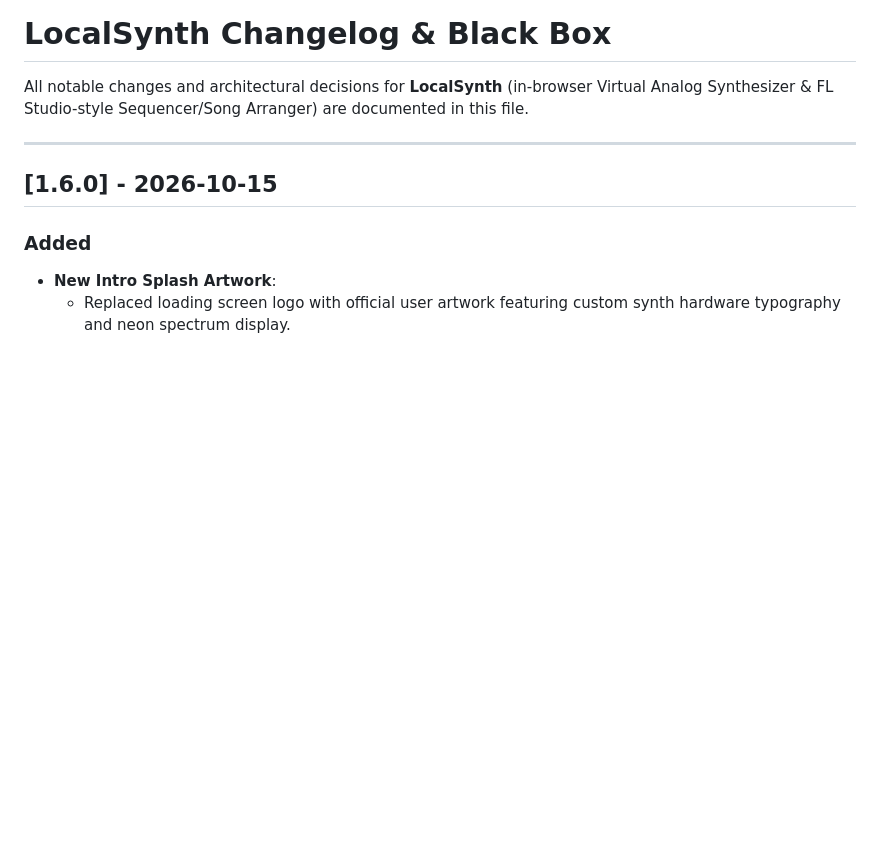
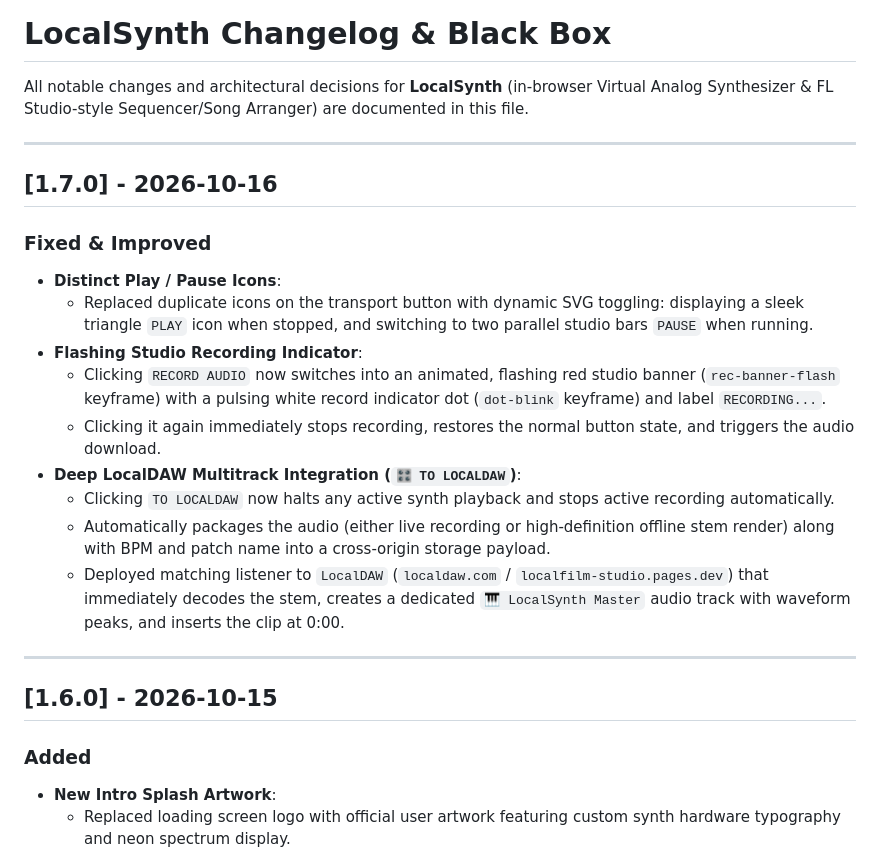
Before and after one commit to albertoxie/localsynth, a Markdown page: CHANGELOG.md, the part around the change. Rendered like a GitHub page; blank space fills up the shorter version.

Commit message:
docs: bump CHANGELOG.md to v1.7.0

```diff
--- a/CHANGELOG.md
+++ b/CHANGELOG.md
@@ -1,6 +1,20 @@
 # LocalSynth Changelog & Black Box
 
 All notable changes and architectural decisions for **LocalSynth** (in-browser Virtual Analog Synthesizer & FL Studio-style Sequencer/Song Arranger) are documented in this file.
+
+---
+
+## [1.7.0] - 2026-10-16
+### Fixed & Improved
+- **Distinct Play / Pause Icons**:
+  - Replaced duplicate icons on the transport button with dynamic SVG toggling: displaying a sleek triangle `PLAY` icon when stopped, and switching to two parallel studio bars `PAUSE` when running.
+- **Flashing Studio Recording Indicator**:
+  - Clicking `RECORD AUDIO` now switches into an animated, flashing red studio banner (`rec-banner-flash` keyframe) with a pulsing white record indicator dot (`dot-blink` keyframe) and label `RECORDING...`.
+  - Clicking it again immediately stops recording, restores the normal button state, and triggers the audio download.
+- **Deep LocalDAW Multitrack Integration (`🎛️ TO LOCALDAW`)**:
+  - Clicking `TO LOCALDAW` now halts any active synth playback and stops active recording automatically.
+  - Automatically packages the audio (either live recording or high-definition offline stem render) along with BPM and patch name into a cross-origin storage payload.
+  - Deployed matching listener to `LocalDAW` (`localdaw.com` / `localfilm-studio.pages.dev`) that immediately decodes the stem, creates a dedicated `🎹 LocalSynth Master` audio track with waveform peaks, and inserts the clip at 0:00.
 
 ---
 
```
